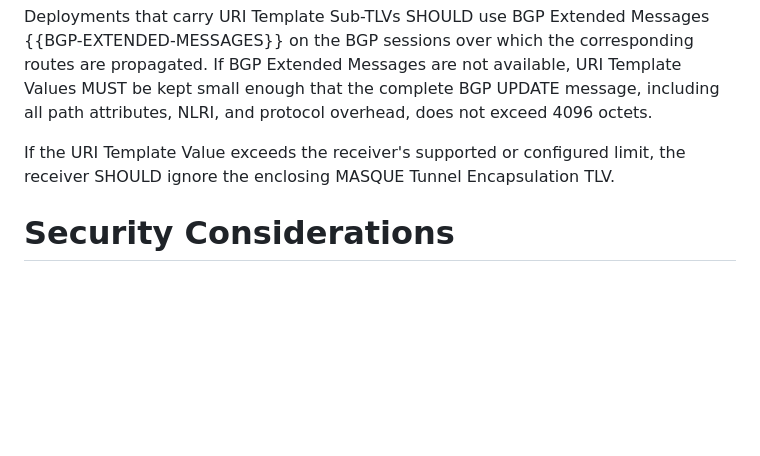
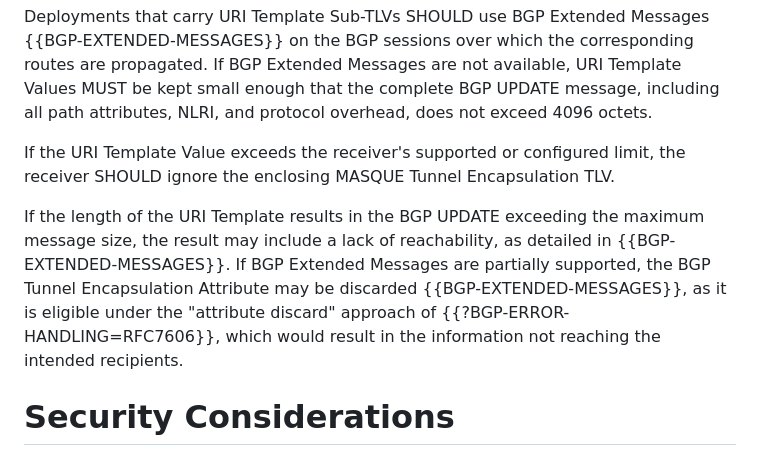
Before and after one commit to yaroslavros/bgp-masque-tunnel, a Markdown page: draft-rosomakho-idr-bgp-masque-tunnel.md, the part around the change. GitHub-like rendering; blank space fills up the shorter version.

Commit message:
Update draft-rosomakho-idr-bgp-masque-tunnel.md
Co-authored-by: Alvaro Retana <aretana.ietf@gmail.com>

```diff
--- a/draft-rosomakho-idr-bgp-masque-tunnel.md
+++ b/draft-rosomakho-idr-bgp-masque-tunnel.md
@@ -389,6 +389,13 @@ including all path attributes, NLRI, and protocol overhead, does not exceed
 If the URI Template Value exceeds the receiver's supported or configured
 limit, the receiver SHOULD ignore the enclosing MASQUE Tunnel Encapsulation TLV.
 
+If the length of the URI Template results in the BGP UPDATE exceeding the
+maximum message size, the result may include a lack of reachability, as detailed
+in {{BGP-EXTENDED-MESSAGES}}. If BGP Extended Messages are partially supported,
+the BGP Tunnel Encapsulation Attribute may be discarded {{BGP-EXTENDED-MESSAGES}},
+as it is eligible under the "attribute discard" approach of
+{{?BGP-ERROR-HANDLING=RFC7606}}, which would result in the information
+not reaching the intended recipients.
 # Security Considerations
 
 The security considerations of {{BGP-TUNNEL-ENCAP-ATTR}}, {{CONNECT-UDP}},
```
